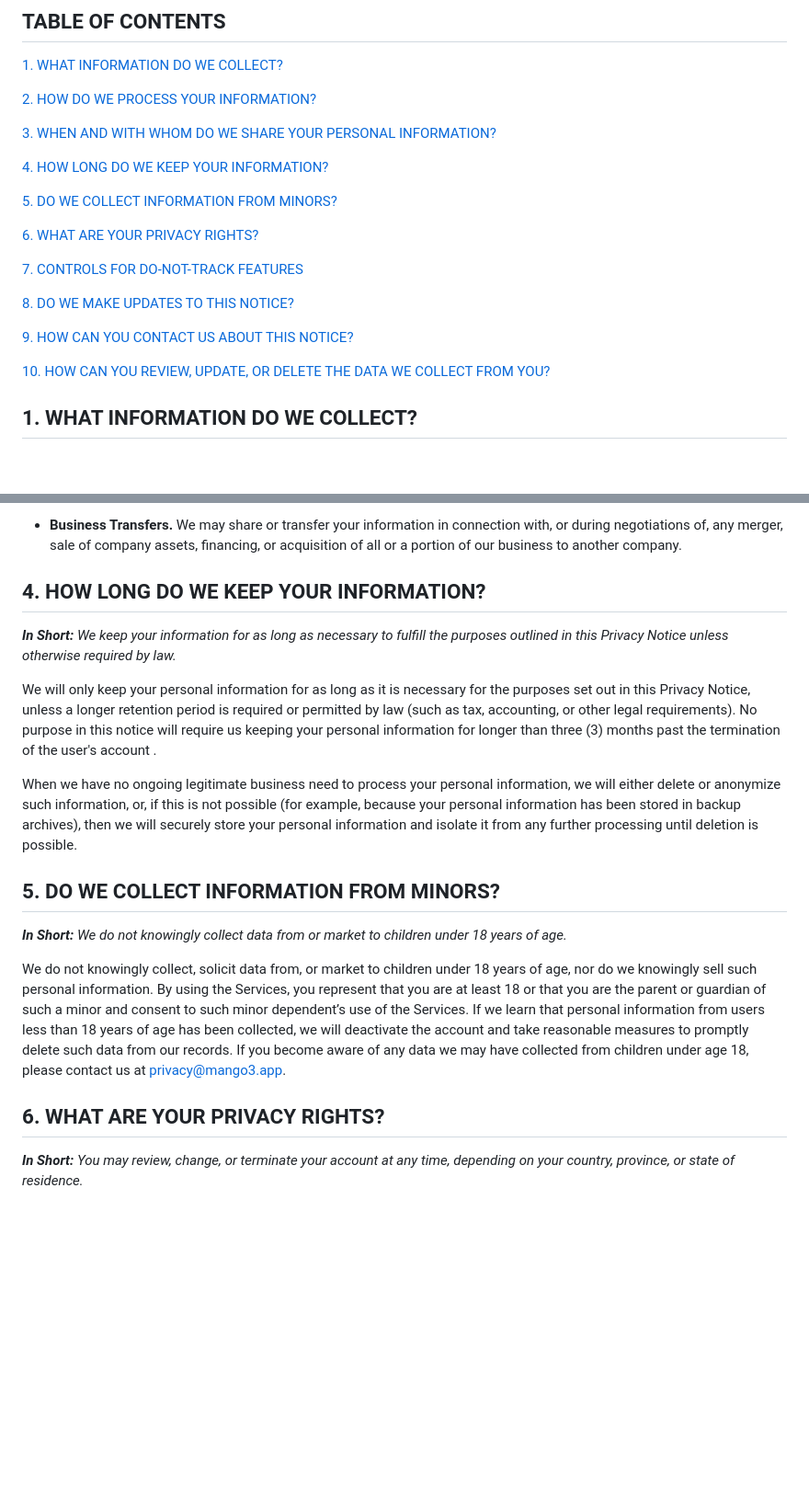
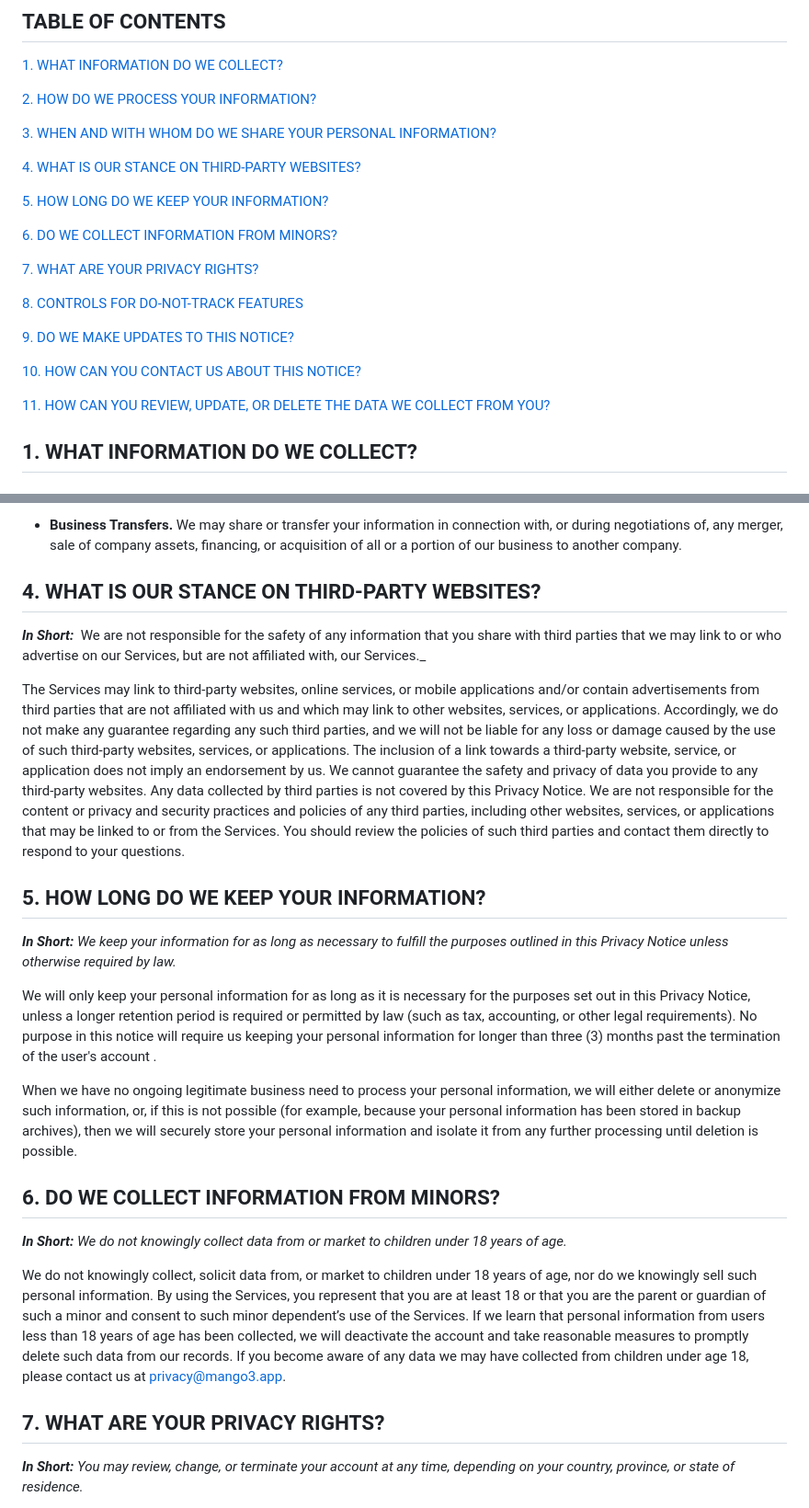
Before and after one commit to mangocubed/website, a Markdown page: content/privacy.md, 2 parts joined by grey strips. Shown at 92% size. Drawn GitHub-style; blank space fills up the shorter version.

Commit message:
Update privacy policy and terms of service with new sections

```diff
--- a/content/privacy.md
+++ b/content/privacy.md
@@ -41,19 +41,21 @@ Want to learn more about what we do with any information we collect? [Review the
 
 [3. WHEN AND WITH WHOM DO WE SHARE YOUR PERSONAL INFORMATION?](#3-when-and-with-whom-do-we-share-your-personal-information)
 
-[4. HOW LONG DO WE KEEP YOUR INFORMATION?](#4-how-long-do-we-keep-your-information)
+[4. WHAT IS OUR STANCE ON THIRD-PARTY WEBSITES?](4-what-is-our-stance-on-third-party-websites)
 
-[5. DO WE COLLECT INFORMATION FROM MINORS?](#5-do-we-collect-information-from-minors)
+[5. HOW LONG DO WE KEEP YOUR INFORMATION?](#5-how-long-do-we-keep-your-information)
 
-[6. WHAT ARE YOUR PRIVACY RIGHTS?](#6-what-are-your-privacy-rights)
+[6. DO WE COLLECT INFORMATION FROM MINORS?](#6-do-we-collect-information-from-minors)
 
-[7. CONTROLS FOR DO-NOT-TRACK FEATURES](#7-controls-for-do-not-track-features)
+[7. WHAT ARE YOUR PRIVACY RIGHTS?](#7-what-are-your-privacy-rights)
 
-[8. DO WE MAKE UPDATES TO THIS NOTICE?](#8-do-we-make-updates-to-this-notice)
+[8. CONTROLS FOR DO-NOT-TRACK FEATURES](#8-controls-for-do-not-track-features)
 
-[9. HOW CAN YOU CONTACT US ABOUT THIS NOTICE?](#9-how-can-you-contact-us-about-this-notice)
+[9. DO WE MAKE UPDATES TO THIS NOTICE?](#9-do-we-make-updates-to-this-notice)
 
-[10. HOW CAN YOU REVIEW, UPDATE, OR DELETE THE DATA WE COLLECT FROM YOU?](#10-how-can-you-review-update-or-delete-the-data-we-collect-from-you)
+[10. HOW CAN YOU CONTACT US ABOUT THIS NOTICE?](#10-how-can-you-contact-us-about-this-notice)
+
+[11. HOW CAN YOU REVIEW, UPDATE, OR DELETE THE DATA WE COLLECT FROM YOU?](#11-how-can-you-review-update-or-delete-the-data-we-collect-from-you)
 
 ## 1. WHAT INFORMATION DO WE COLLECT?
 
@@ -96,7 +98,13 @@ We may need to share your personal information in the following situations:
 
 - **Business Transfers.** We may share or transfer your information in connection with, or during negotiations of, any merger, sale of company assets, financing, or acquisition of all or a portion of our business to another company.
 
-## 4. HOW LONG DO WE KEEP YOUR INFORMATION?
+## 4. WHAT IS OUR STANCE ON THIRD-PARTY WEBSITES?
+
+**_In Short:_**  We are not responsible for the safety of any information that you share with third parties that we may link to or who advertise on our Services, but are not affiliated with, our Services._
+
+The Services may link to third-party websites, online services, or mobile applications and/or contain advertisements from third parties that are not affiliated with us and which may link to other websites, services, or applications. Accordingly, we do not make any guarantee regarding any such third parties, and we will not be liable for any loss or damage caused by the use of such third-party websites, services, or applications. The inclusion of a link towards a third-party website, service, or application does not imply an endorsement by us. We cannot guarantee the safety and privacy of data you provide to any third-party websites. Any data collected by third parties is not covered by this Privacy Notice. We are not responsible for the content or privacy and security practices and policies of any third parties, including other websites, services, or applications that may be linked to or from the Services. You should review the policies of such third parties and contact them directly to respond to your questions.
+
+## 5. HOW LONG DO WE KEEP YOUR INFORMATION?
 
 **_In Short:_** _We keep your information for as long as necessary to fulfill the purposes outlined in this Privacy Notice unless otherwise required by law._
 
@@ -104,13 +112,13 @@ We will only keep your personal information for as long as it is necessary for t
 
 When we have no ongoing legitimate business need to process your personal information, we will either delete or anonymize such information, or, if this is not possible (for example, because your personal information has been stored in backup archives), then we will securely store your personal information and isolate it from any further processing until deletion is possible.
 
-## 5. DO WE COLLECT INFORMATION FROM MINORS?
+## 6. DO WE COLLECT INFORMATION FROM MINORS?
 
 **_In Short:_** _We do not knowingly collect data from or market to children under 18 years of age._
 
 We do not knowingly collect, solicit data from, or market to children under 18 years of age, nor do we knowingly sell such personal information. By using the Services, you represent that you are at least 18 or that you are the parent or guardian of such a minor and consent to such minor dependent’s use of the Services. If we learn that personal information from users less than 18 years of age has been collected, we will deactivate the account and take reasonable measures to promptly delete such data from our records. If you become aware of any data we may have collected from children under age 18, please contact us at [privacy@mango3.app](mailto:privacy@mango3.app).
 
-## 6. WHAT ARE YOUR PRIVACY RIGHTS?
+## 7. WHAT ARE YOUR PRIVACY RIGHTS?
 
 **_In Short:_**  _You may review, change, or terminate your account at any time, depending on your country, province, or state of residence._
 
```
Also changed, not shown: other parts of content/privacy.md (+5 -5 lines), content/terms.md (+36 -30 lines).
